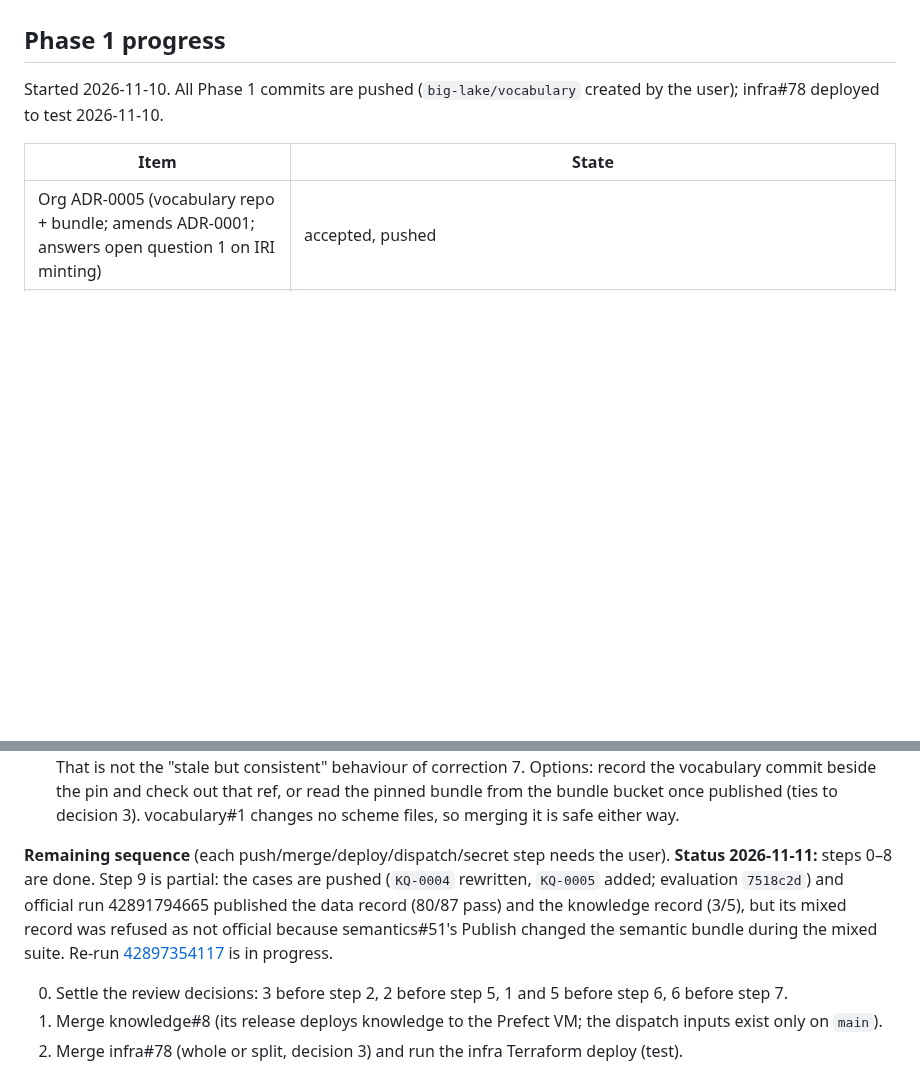
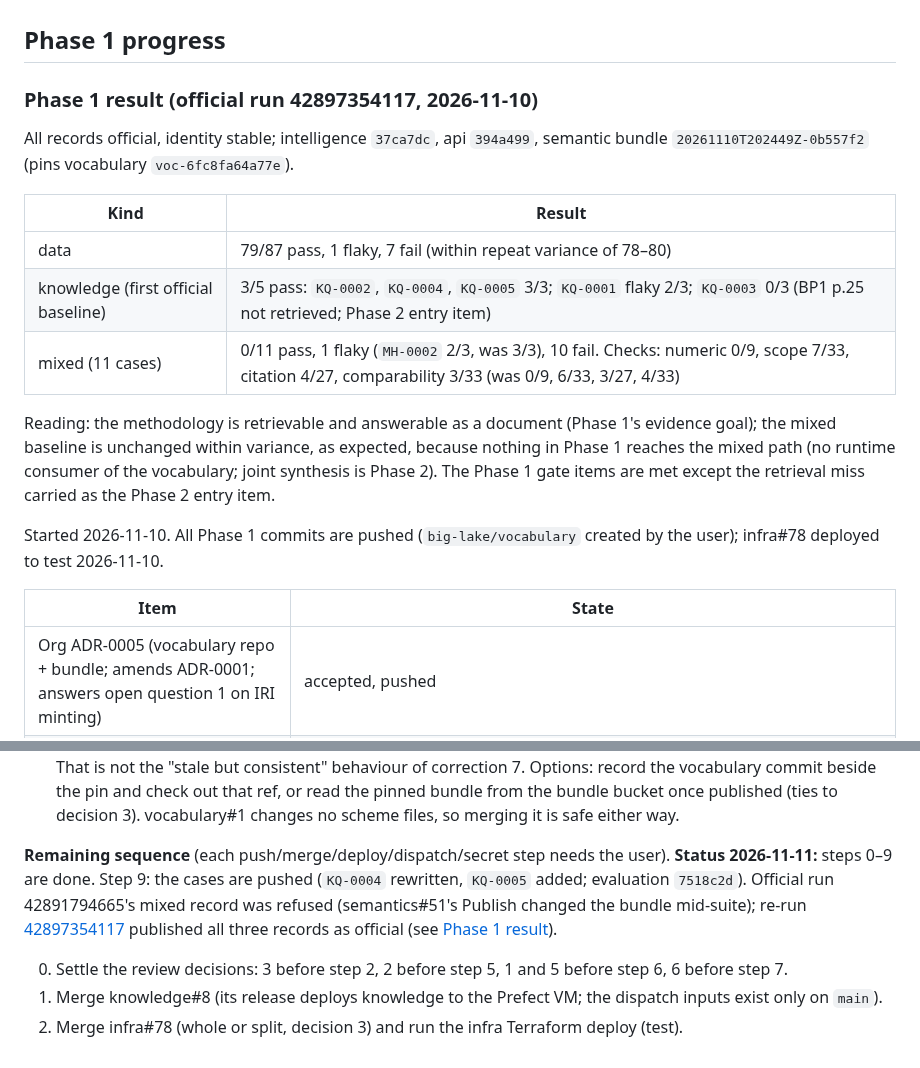
Before and after one commit to big-lake/.github, a Markdown page: documentation/plans/vocabulary-unified-intelligence.md, 2 parts joined by grey strips. Drawn GitHub-style; blank space fills up the shorter version.

Commit message:
docs(plan): Phase 1 official result (run 42897354117): data 79/87, knowledge 3/5, mixed 0/11 unchanged within variance

```diff
--- a/documentation/plans/vocabulary-unified-intelligence.md
+++ b/documentation/plans/vocabulary-unified-intelligence.md
@@ -127,6 +127,18 @@ Mixed checks (passed of scored): numeric 0/9, scope 6/33, citation 3/27, compara
 
 ## Phase 1 progress
 
+### Phase 1 result (official run 42897354117, 2026-11-10)
+
+All records official, identity stable; intelligence `37ca7dc`, api `394a499`, semantic bundle `20261110T202449Z-0b557f2` (pins vocabulary `voc-6fc8fa64a77e`).
+
+| Kind | Result |
+|---|---|
+| data | 79/87 pass, 1 flaky, 7 fail (within repeat variance of 78–80) |
+| knowledge (first official baseline) | 3/5 pass: `KQ-0002`, `KQ-0004`, `KQ-0005` 3/3; `KQ-0001` flaky 2/3; `KQ-0003` 0/3 (BP1 p.25 not retrieved; Phase 2 entry item) |
+| mixed (11 cases) | 0/11 pass, 1 flaky (`MH-0002` 2/3, was 3/3), 10 fail. Checks: numeric 0/9, scope 7/33, citation 4/27, comparability 3/33 (was 0/9, 6/33, 3/27, 4/33) |
+
+Reading: the methodology is retrievable and answerable as a document (Phase 1's evidence goal); the mixed baseline is unchanged within variance, as expected, because nothing in Phase 1 reaches the mixed path (no runtime consumer of the vocabulary; joint synthesis is Phase 2). The Phase 1 gate items are met except the retrieval miss carried as the Phase 2 entry item.
+
 Started 2026-11-10. All Phase 1 commits are pushed (`big-lake/vocabulary` created by the user); infra#78 deployed to test 2026-11-10.
 
 | Item | State |
@@ -223,7 +235,7 @@ Dry run (local, not committed): the extractor on the live ABS Building Activity
 5. **Treasury BP1 terms vs the Phase 1 gate** (plan review 2026-11-11). The gate allows no hand-authored definitions, but the 2 BP1 terms stay hand-transcribed (no PDF glossary adapter). Either scope the gate to the ABS methodology scheme and mark the BP1 scheme a seed until a PDF adapter exists (Phase 4), or drop it from the bundle until then. Either choice changes the bundle, and so the semantics pin.
 6. **The semantics pin check compares against a moving target** (plan review 2026-11-11). semantics CI (`9210e6a`) builds the bundle from vocabulary `main` and fails unless its id equals the pin; the id is a digest of every scheme file, so any vocabulary scheme merge (the extraction PR first) fails semantics CI until re-pinned. That is not the "stale but consistent" behaviour of correction 7. Options: record the vocabulary commit beside the pin and check out that ref, or read the pinned bundle from the bundle bucket once published (ties to decision 3). vocabulary#1 changes no scheme files, so merging it is safe either way.
 
-**Remaining sequence** (each push/merge/deploy/dispatch/secret step needs the user). **Status 2026-11-11:** steps 0–8 are done. Step 9 is partial: the cases are pushed (`KQ-0004` rewritten, `KQ-0005` added; evaluation `7518c2d`) and official run 42891794665 published the data record (80/87 pass) and the knowledge record (3/5), but its mixed record was refused as not official because semantics#51's Publish changed the semantic bundle during the mixed suite. Re-run [42897354117](https://github.com/big-lake/evaluation/actions/runs/42897354117) is in progress.
+**Remaining sequence** (each push/merge/deploy/dispatch/secret step needs the user). **Status 2026-11-11:** steps 0–9 are done. Step 9: the cases are pushed (`KQ-0004` rewritten, `KQ-0005` added; evaluation `7518c2d`). Official run 42891794665's mixed record was refused (semantics#51's Publish changed the bundle mid-suite); re-run [42897354117](https://github.com/big-lake/evaluation/actions/runs/42897354117) published all three records as official (see [Phase 1 result](#phase-1-result-official-run-42897354117-2026-11-10)).
 
 0. Settle the review decisions: 3 before step 2, 2 before step 5, 1 and 5 before step 6, 6 before step 7.
 1. Merge knowledge#8 (its release deploys knowledge to the Prefect VM; the dispatch inputs exist only on `main`).
```
Also changed, not shown: other parts of documentation/plans/vocabulary-unified-intelligence.md (+1 -1 lines).
